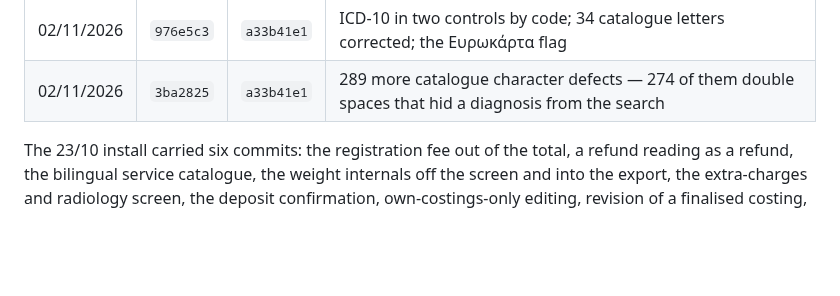
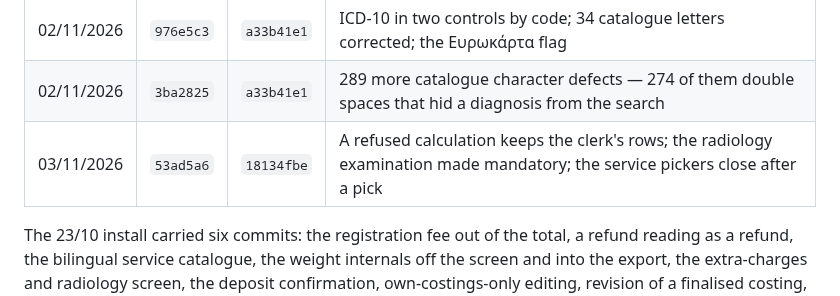
Before and after one commit to msouzou-debug/marsou, a Markdown page: docs/deployment-runbook.md, the part around the change. Drawn GitHub-style; blank space fills up the shorter version.

Commit message:
Record the 03/11 install
Co-Authored-By: Claude Opus 5 <noreply@anthropic.com>
Claude-Session: https://claude.ai/code/session_01LRcZ4u4yNRfNUeSzqtzBzE

```diff
--- a/docs/deployment-runbook.md
+++ b/docs/deployment-runbook.md
@@ -26,6 +26,7 @@ checksum is `sha256sum /opt/finance/taep.py`, first 8 bytes.
 | 30/10/2026 | `5e1ff6c` | `c54b100c` | Previous-visit lookup wired; ΔΕΑ confirmed; the 19 en.json words checked clear |
 | 02/11/2026 | `976e5c3` | `a33b41e1` | ICD-10 in two controls by code; 34 catalogue letters corrected; the Ευρωκάρτα flag |
 | 02/11/2026 | `3ba2825` | `a33b41e1` | 289 more catalogue character defects — 274 of them double spaces that hid a diagnosis from the search |
+| 03/11/2026 | `53ad5a6` | `18134fbe` | A refused calculation keeps the clerk's rows; the radiology examination made mandatory; the service pickers close after a pick |
 
 The 23/10 install carried six commits: the registration fee out of the total, a refund
 reading as a refund, the bilingual service catalogue, the weight internals off the
```
